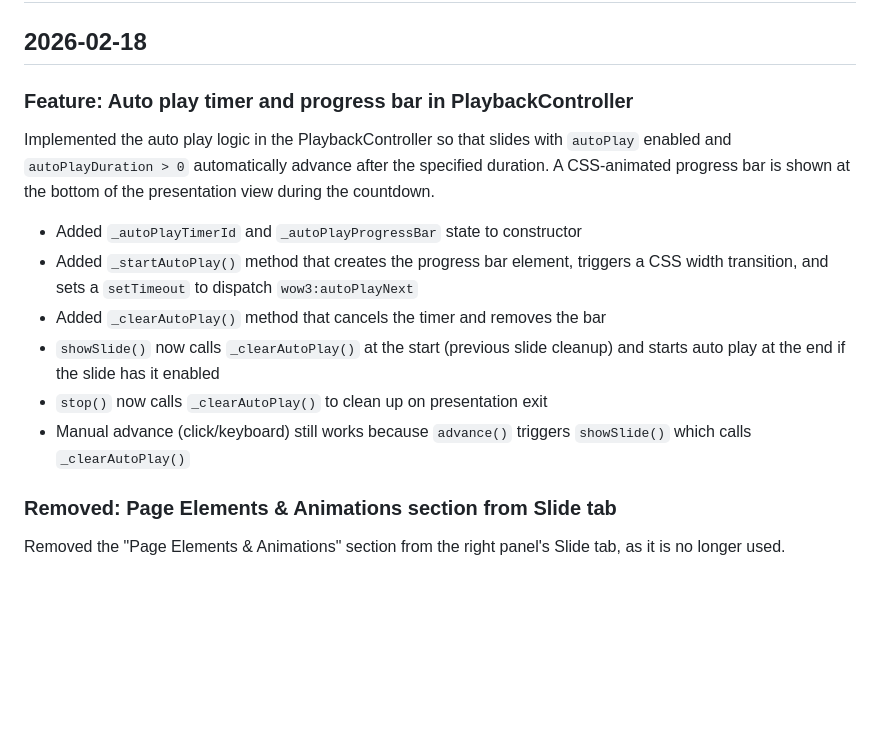
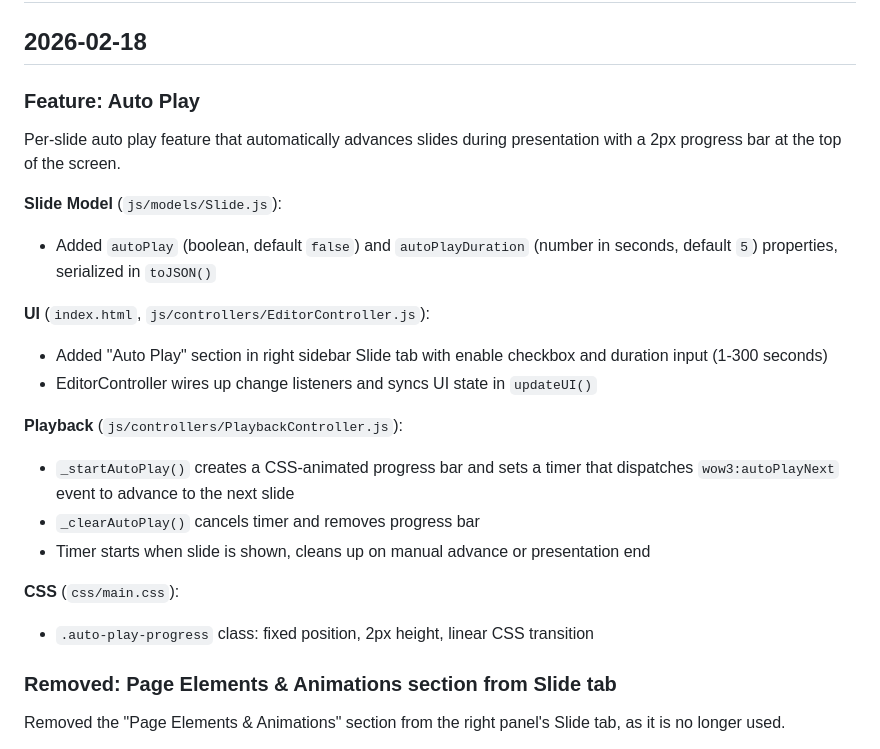
Before and after one commit to fsoft72/wow3, a Markdown page: CHANGES.md, the part around the change. Drawn GitHub-style; blank space fills up the shorter version.

Commit message:
docs: Update CHANGES.md with full auto play feature summary

```diff
--- a/CHANGES.md
+++ b/CHANGES.md
@@ -2,22 +2,28 @@
 
 ## 2026-02-18
 
-### Feature: Auto play timer and progress bar in PlaybackController
-
-Implemented the auto play logic in the PlaybackController so that slides with
-`autoPlay` enabled and `autoPlayDuration > 0` automatically advance after the
-specified duration. A CSS-animated progress bar is shown at the bottom of the
-presentation view during the countdown.
-
-- Added `_autoPlayTimerId` and `_autoPlayProgressBar` state to constructor
-- Added `_startAutoPlay()` method that creates the progress bar element, triggers
-  a CSS width transition, and sets a `setTimeout` to dispatch `wow3:autoPlayNext`
-- Added `_clearAutoPlay()` method that cancels the timer and removes the bar
-- `showSlide()` now calls `_clearAutoPlay()` at the start (previous slide cleanup)
-  and starts auto play at the end if the slide has it enabled
-- `stop()` now calls `_clearAutoPlay()` to clean up on presentation exit
-- Manual advance (click/keyboard) still works because `advance()` triggers
-  `showSlide()` which calls `_clearAutoPlay()`
+### Feature: Auto Play
+
+Per-slide auto play feature that automatically advances slides during presentation
+with a 2px progress bar at the top of the screen.
+
+**Slide Model** (`js/models/Slide.js`):
+- Added `autoPlay` (boolean, default `false`) and `autoPlayDuration` (number in
+  seconds, default `5`) properties, serialized in `toJSON()`
+
+**UI** (`index.html`, `js/controllers/EditorController.js`):
+- Added "Auto Play" section in right sidebar Slide tab with enable checkbox and
+  duration input (1-300 seconds)
+- EditorController wires up change listeners and syncs UI state in `updateUI()`
+
+**Playback** (`js/controllers/PlaybackController.js`):
+- `_startAutoPlay()` creates a CSS-animated progress bar and sets a timer that
+  dispatches `wow3:autoPlayNext` event to advance to the next slide
+- `_clearAutoPlay()` cancels timer and removes progress bar
+- Timer starts when slide is shown, cleans up on manual advance or presentation end
+
+**CSS** (`css/main.css`):
+- `.auto-play-progress` class: fixed position, 2px height, linear CSS transition
 
 ### Removed: Page Elements & Animations section from Slide tab
 
```
